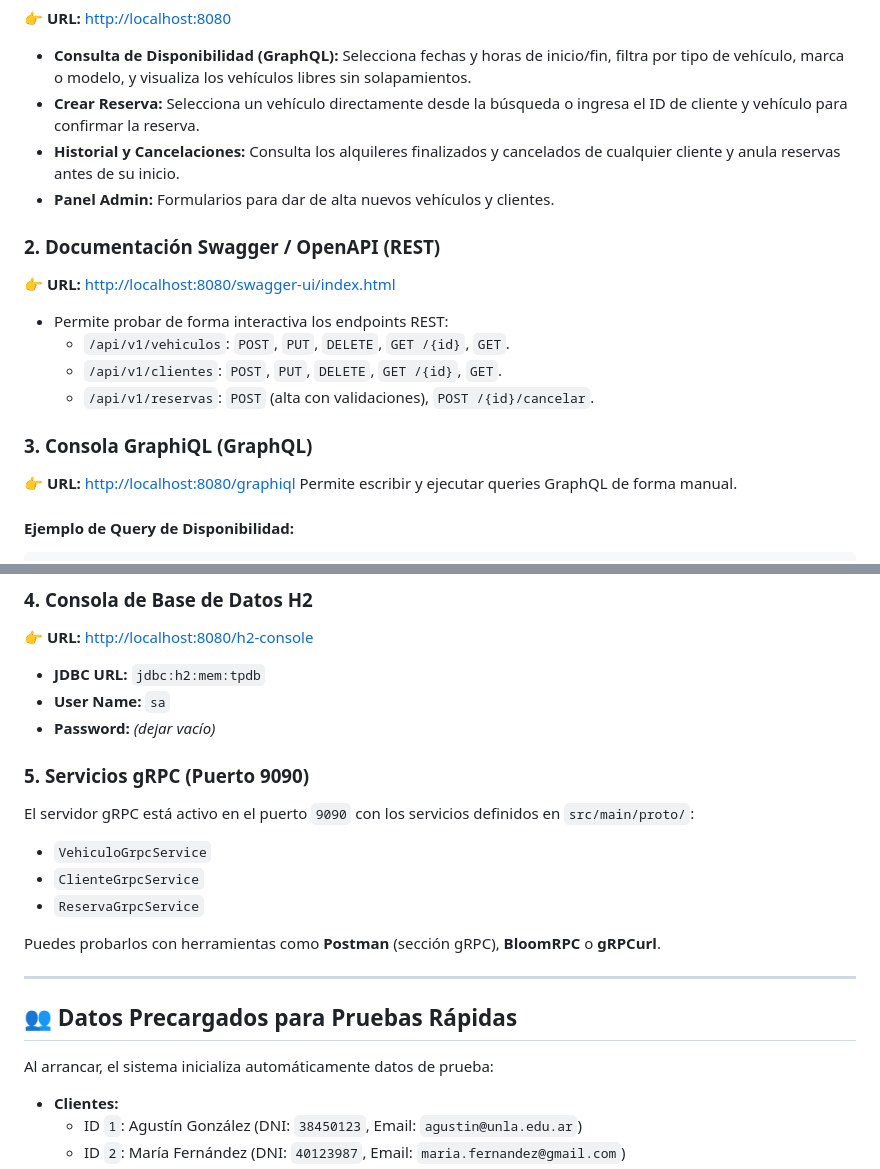
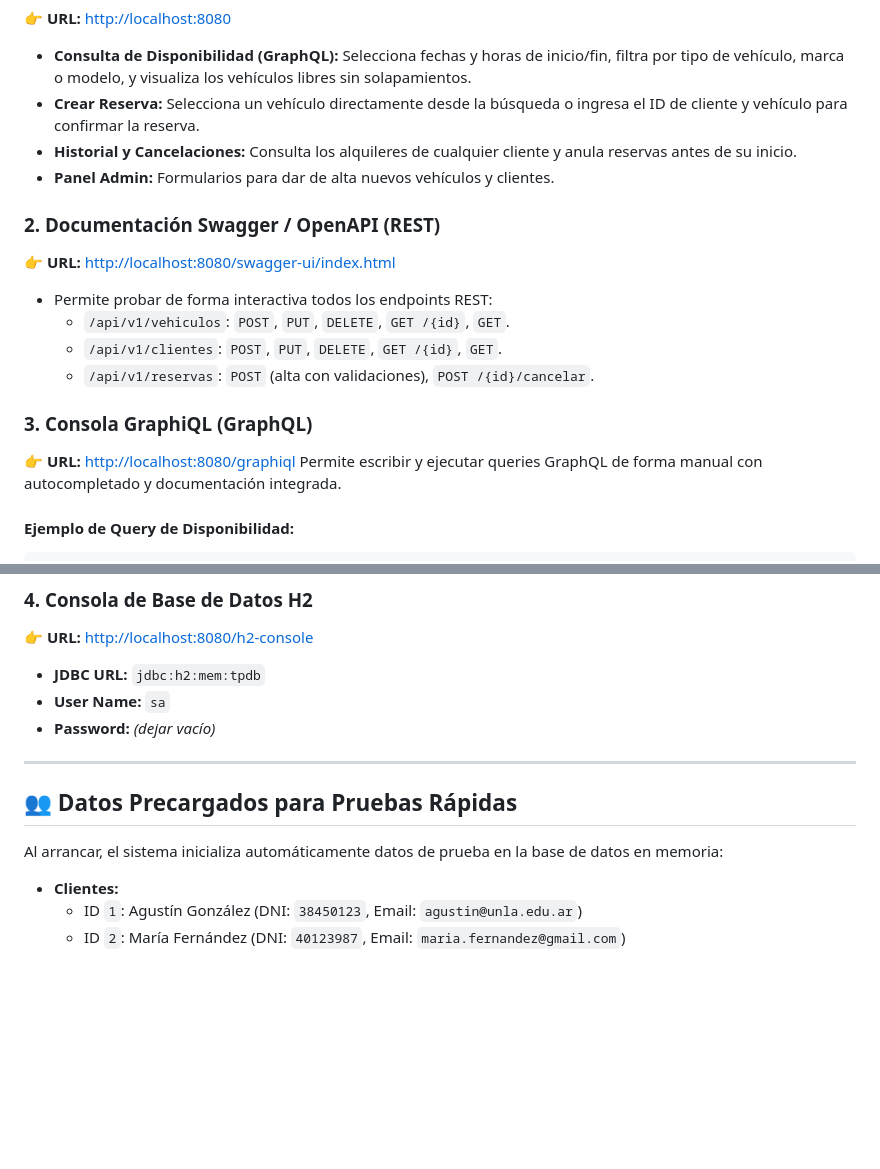
Before and after one commit to santiagomansilla/DISTRIBUIDOS-TP-GRUPO-M, a Markdown page: README.md, 2 parts joined by grey strips. GitHub-like rendering; blank space fills up the shorter version.

````diff
--- a/README.md
+++ b/README.md
@@ -75,19 +75,19 @@ Una vez que la aplicación esté corriendo, tienes acceso a los siguientes punto
 👉 **URL:** [http://localhost:8080](http://localhost:8080)
 - **Consulta de Disponibilidad (GraphQL):** Selecciona fechas y horas de inicio/fin, filtra por tipo de vehículo, marca o modelo, y visualiza los vehículos libres sin solapamientos.
 - **Crear Reserva:** Selecciona un vehículo directamente desde la búsqueda o ingresa el ID de cliente y vehículo para confirmar la reserva.
-- **Historial y Cancelaciones:** Consulta los alquileres finalizados y cancelados de cualquier cliente y anula reservas antes de su inicio.
+- **Historial y Cancelaciones:** Consulta los alquileres de cualquier cliente y anula reservas antes de su inicio.
 - **Panel Admin:** Formularios para dar de alta nuevos vehículos y clientes.
 
 ### 2. Documentación Swagger / OpenAPI (REST)
 👉 **URL:** [http://localhost:8080/swagger-ui/index.html](http://localhost:8080/swagger-ui/index.html)
-- Permite probar de forma interactiva los endpoints REST:
+- Permite probar de forma interactiva todos los endpoints REST:
   - `/api/v1/vehiculos`: `POST`, `PUT`, `DELETE`, `GET /{id}`, `GET`.
   - `/api/v1/clientes`: `POST`, `PUT`, `DELETE`, `GET /{id}`, `GET`.
   - `/api/v1/reservas`: `POST` (alta con validaciones), `POST /{id}/cancelar`.
 
 ### 3. Consola GraphiQL (GraphQL)
 👉 **URL:** [http://localhost:8080/graphiql](http://localhost:8080/graphiql)
-Permite escribir y ejecutar queries GraphQL de forma manual.
+Permite escribir y ejecutar queries GraphQL de forma manual con autocompletado y documentación integrada.
 
 #### Ejemplo de Query de Disponibilidad:
 ```graphql
@@ -131,19 +131,11 @@ query {
 - **User Name:** `sa`
 - **Password:** *(dejar vacío)*
 
-### 5. Servicios gRPC (Puerto 9090)
-El servidor gRPC está activo en el puerto `9090` con los servicios definidos en `src/main/proto/`:
-- `VehiculoGrpcService`
-- `ClienteGrpcService`
-- `ReservaGrpcService`
-
-Puedes probarlos con herramientas como **Postman** (sección gRPC), **BloomRPC** o **gRPCurl**.
-
 ---
 
 ## 👥 Datos Precargados para Pruebas Rápidas
 
-Al arrancar, el sistema inicializa automáticamente datos de prueba:
+Al arrancar, el sistema inicializa automáticamente datos de prueba en la base de datos en memoria:
 - **Clientes:**
   - ID `1`: Agustín González (DNI: `38450123`, Email: `agustin@unla.edu.ar`)
   - ID `2`: María Fernández (DNI: `40123987`, Email: `maria.fernandez@gmail.com`)
````
Also changed, not shown: other parts of README.md (+18 -18 lines).
